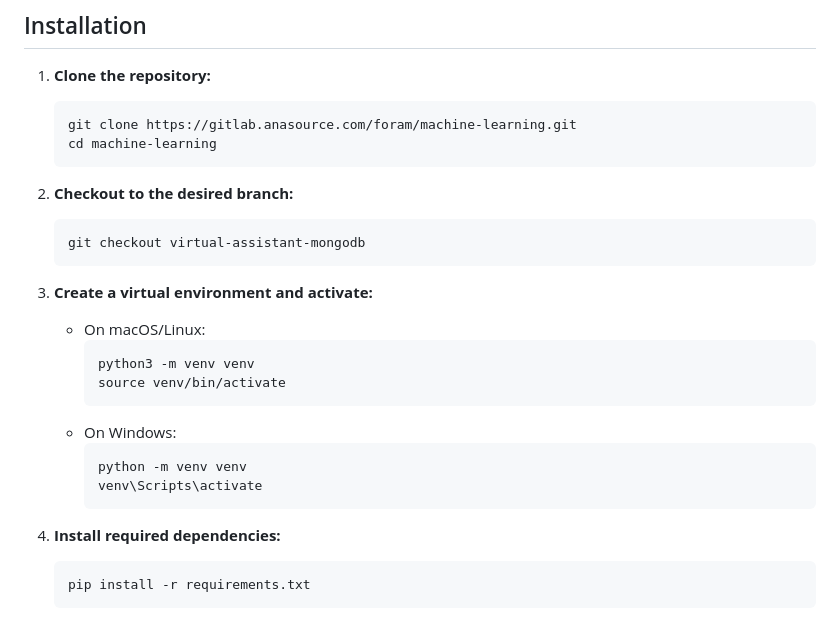
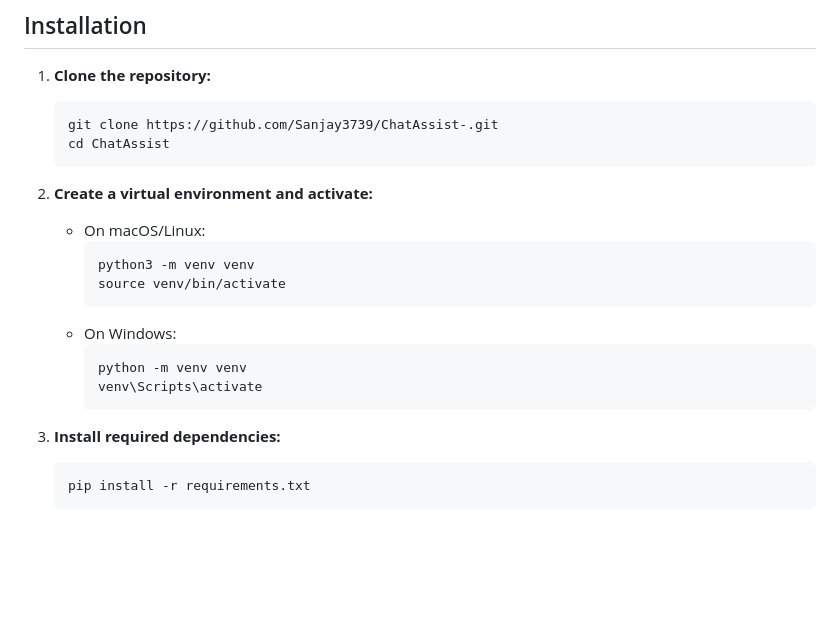
Before and after one commit to Sanjay3739/ChatAssist-, a Markdown page: README.md, the part around the change. GitHub-like rendering; blank space fills up the shorter version.

````diff
--- a/README.md
+++ b/README.md
@@ -35,16 +35,11 @@ This repository contains a Flask-based web application that serves as a customer
 
 1. **Clone the repository:**
    ```bash
-   git clone https://gitlab.anasource.com/foram/machine-learning.git
-   cd machine-learning
+   git clone https://github.com/Sanjay3739/ChatAssist-.git
+   cd ChatAssist
    ```
 
-2. **Checkout to the desired branch:**
-   ```bash
-   git checkout virtual-assistant-mongodb
-   ```
-
-3. **Create a virtual environment and activate:**
+2. **Create a virtual environment and activate:**
    - On macOS/Linux:
      ```bash
      python3 -m venv venv
@@ -56,7 +51,7 @@ This repository contains a Flask-based web application that serves as a customer
      venv\Scripts\activate
      ```
 
-4. **Install required dependencies:**
+3. **Install required dependencies:**
    ```bash
    pip install -r requirements.txt
    ```
````
